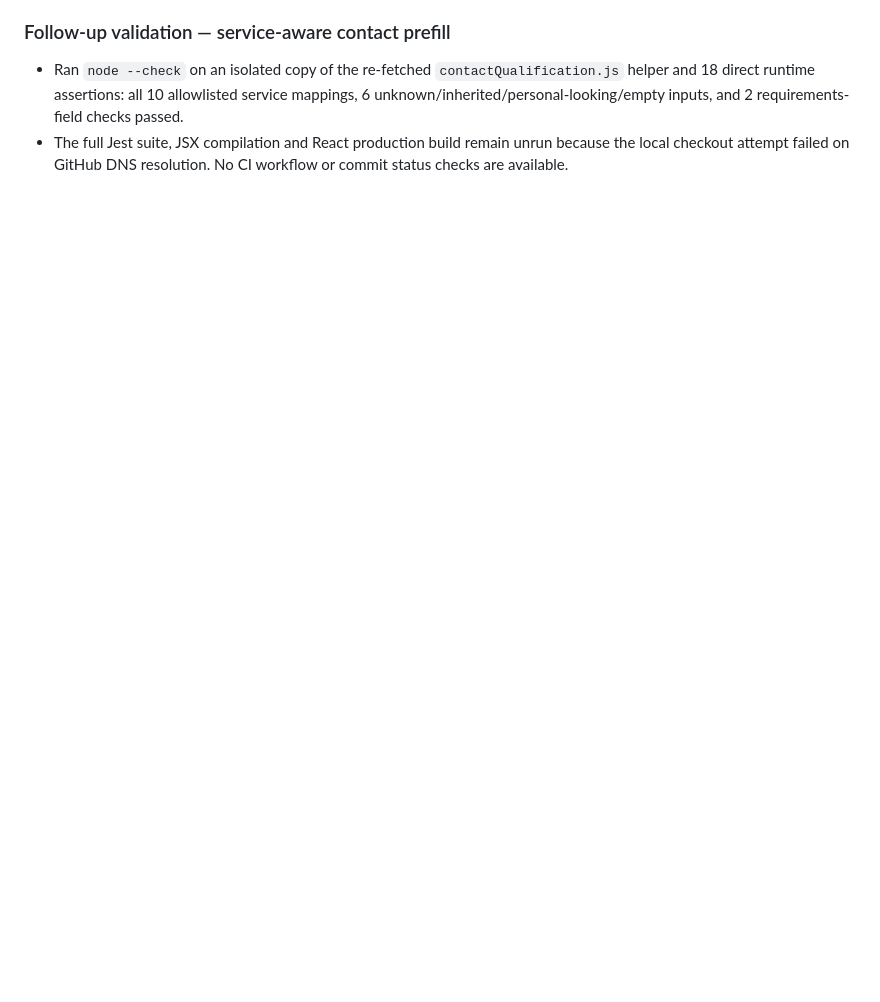
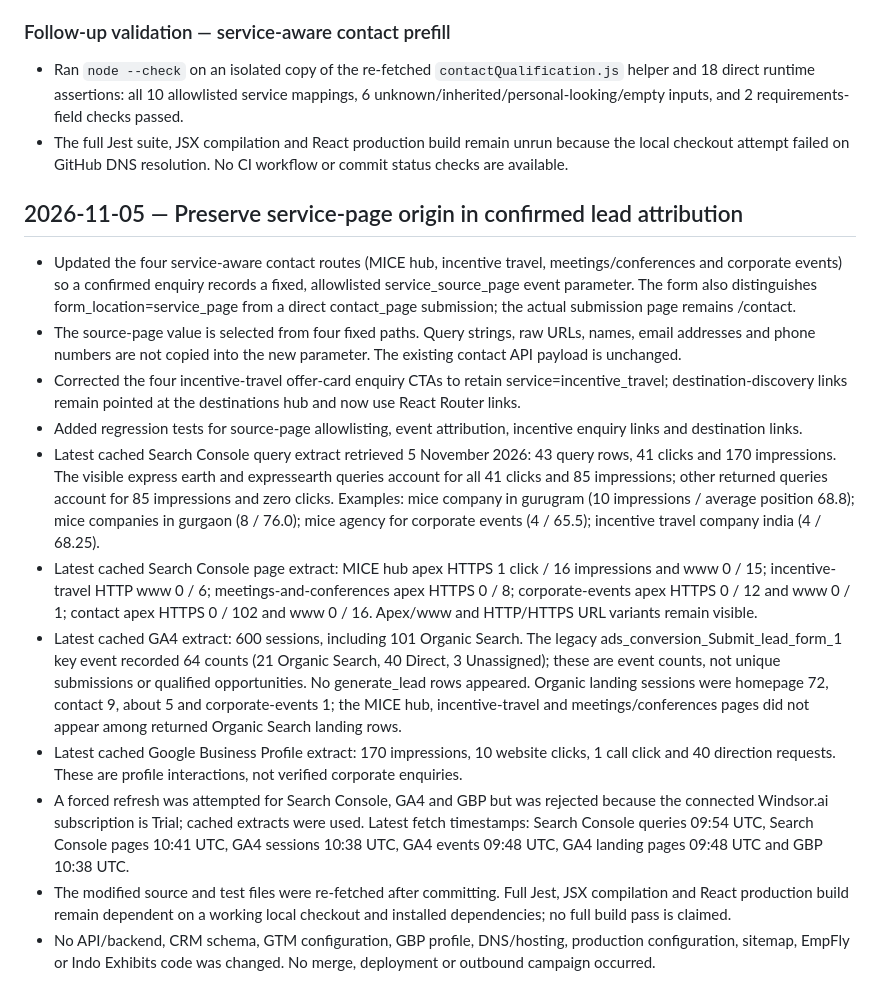
Before and after one commit to expressearth-mice/Expressearth-website, a Markdown page: SEO_CHANGELOG.md, the part around the change. GitHub-like rendering; blank space fills up the shorter version.

Commit message:
Document service-page lead attribution improvements

```diff
--- a/SEO_CHANGELOG.md
+++ b/SEO_CHANGELOG.md
@@ -550,3 +550,18 @@
 
 - Ran `node --check` on an isolated copy of the re-fetched `contactQualification.js` helper and 18 direct runtime assertions: all 10 allowlisted service mappings, 6 unknown/inherited/personal-looking/empty inputs, and 2 requirements-field checks passed.
 - The full Jest suite, JSX compilation and React production build remain unrun because the local checkout attempt failed on GitHub DNS resolution. No CI workflow or commit status checks are available.
+
+
+## 2026-11-05 — Preserve service-page origin in confirmed lead attribution
+
+- Updated the four service-aware contact routes (MICE hub, incentive travel, meetings/conferences and corporate events) so a confirmed enquiry records a fixed, allowlisted service_source_page event parameter. The form also distinguishes form_location=service_page from a direct contact_page submission; the actual submission page remains /contact.
+- The source-page value is selected from four fixed paths. Query strings, raw URLs, names, email addresses and phone numbers are not copied into the new parameter. The existing contact API payload is unchanged.
+- Corrected the four incentive-travel offer-card enquiry CTAs to retain service=incentive_travel; destination-discovery links remain pointed at the destinations hub and now use React Router links.
+- Added regression tests for source-page allowlisting, event attribution, incentive enquiry links and destination links.
+- Latest cached Search Console query extract retrieved 5 November 2026: 43 query rows, 41 clicks and 170 impressions. The visible express earth and expressearth queries account for all 41 clicks and 85 impressions; other returned queries account for 85 impressions and zero clicks. Examples: mice company in gurugram (10 impressions / average position 68.8); mice companies in gurgaon (8 / 76.0); mice agency for corporate events (4 / 65.5); incentive travel company india (4 / 68.25).
+- Latest cached Search Console page extract: MICE hub apex HTTPS 1 click / 16 impressions and www 0 / 15; incentive-travel HTTP www 0 / 6; meetings-and-conferences apex HTTPS 0 / 8; corporate-events apex HTTPS 0 / 12 and www 0 / 1; contact apex HTTPS 0 / 102 and www 0 / 16. Apex/www and HTTP/HTTPS URL variants remain visible.
+- Latest cached GA4 extract: 600 sessions, including 101 Organic Search. The legacy ads_conversion_Submit_lead_form_1 key event recorded 64 counts (21 Organic Search, 40 Direct, 3 Unassigned); these are event counts, not unique submissions or qualified opportunities. No generate_lead rows appeared. Organic landing sessions were homepage 72, contact 9, about 5 and corporate-events 1; the MICE hub, incentive-travel and meetings/conferences pages did not appear among returned Organic Search landing rows.
+- Latest cached Google Business Profile extract: 170 impressions, 10 website clicks, 1 call click and 40 direction requests. These are profile interactions, not verified corporate enquiries.
+- A forced refresh was attempted for Search Console, GA4 and GBP but was rejected because the connected Windsor.ai subscription is Trial; cached extracts were used. Latest fetch timestamps: Search Console queries 09:54 UTC, Search Console pages 10:41 UTC, GA4 sessions 10:38 UTC, GA4 events 09:48 UTC, GA4 landing pages 09:48 UTC and GBP 10:38 UTC.
+- The modified source and test files were re-fetched after committing. Full Jest, JSX compilation and React production build remain dependent on a working local checkout and installed dependencies; no full build pass is claimed.
+- No API/backend, CRM schema, GTM configuration, GBP profile, DNS/hosting, production configuration, sitemap, EmpFly or Indo Exhibits code was changed. No merge, deployment or outbound campaign occurred.
```
